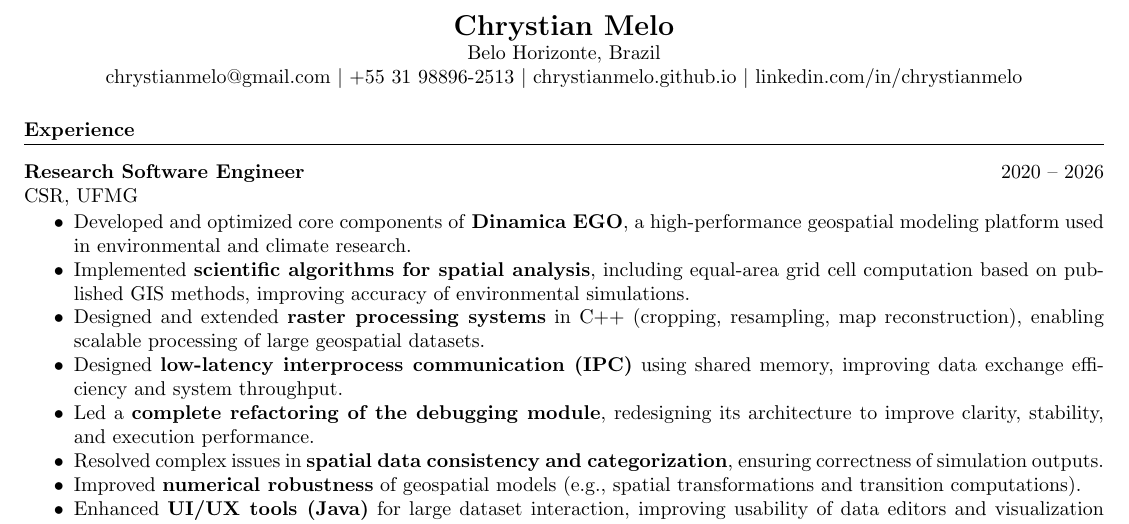
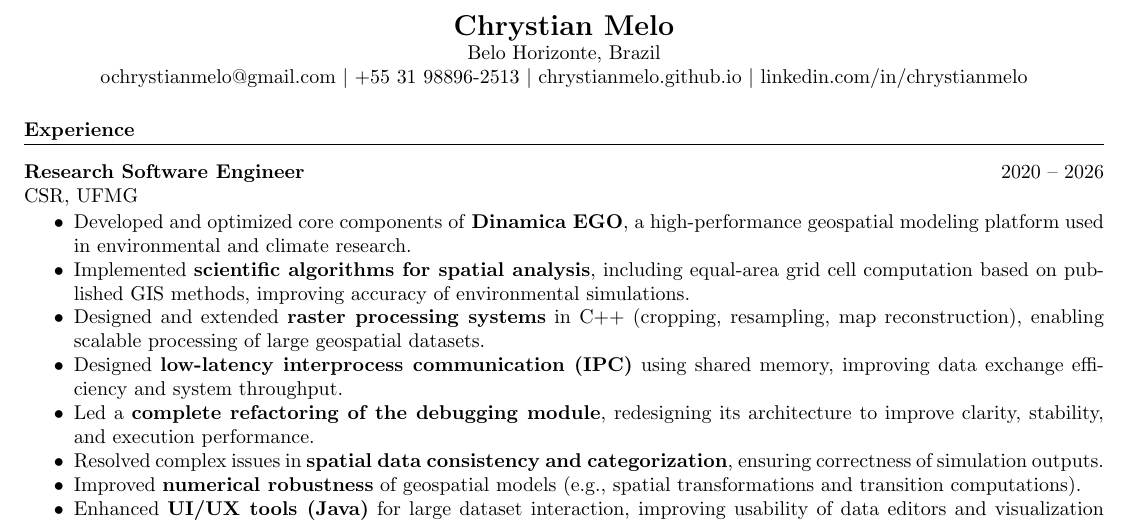
Before and after one commit to ChrystianMelo/ChrystianMelo.github.io, a LaTeX CV (documents/curriculum.tex): part of page 1 of 2, cut so that both start at the same text. Compiled offline with pdfLaTeX.

Commit message:
Update email address in curriculum.tex

```diff
--- a/documents/curriculum.tex
+++ b/documents/curriculum.tex
@@ -13,7 +13,7 @@
 \begin{center}
     {\Large \noindent\textbf{Chrystian Melo}} \\
     Belo Horizonte, Brazil \\
-    \href{mailto:chrystianmelo@gmail.com}{chrystianmelo@gmail.com} $\vert$
+    \href{mailto:ochrystianmelo@gmail.com}{ochrystianmelo@gmail.com} $\vert$
     +55 31 98896-2513 $\vert$
     \href{https://chrystianmelo.github.io}{chrystianmelo.github.io} $\vert$
     \href{https://www.linkedin.com/in/chrystianmelo/}{linkedin.com/in/chrystianmelo}
```
